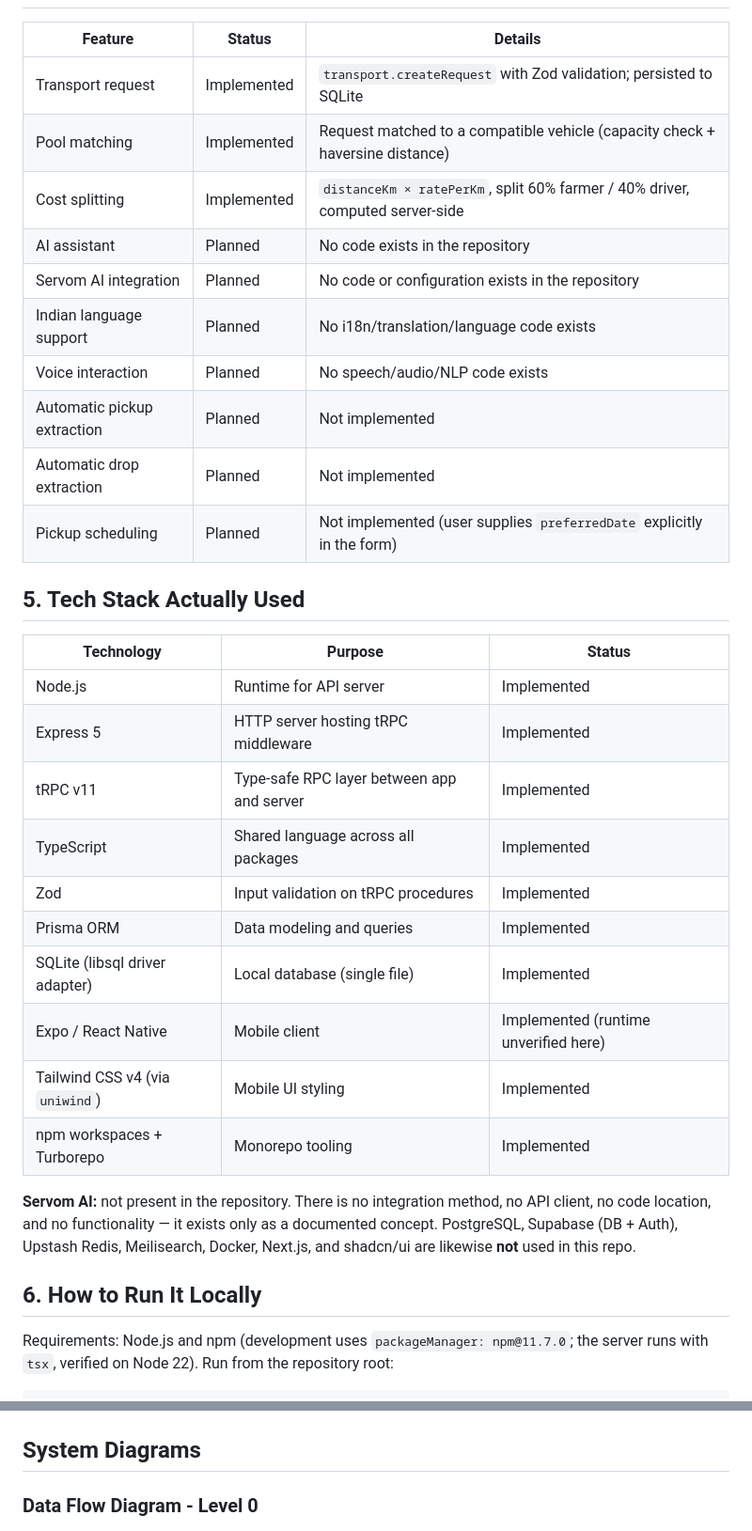
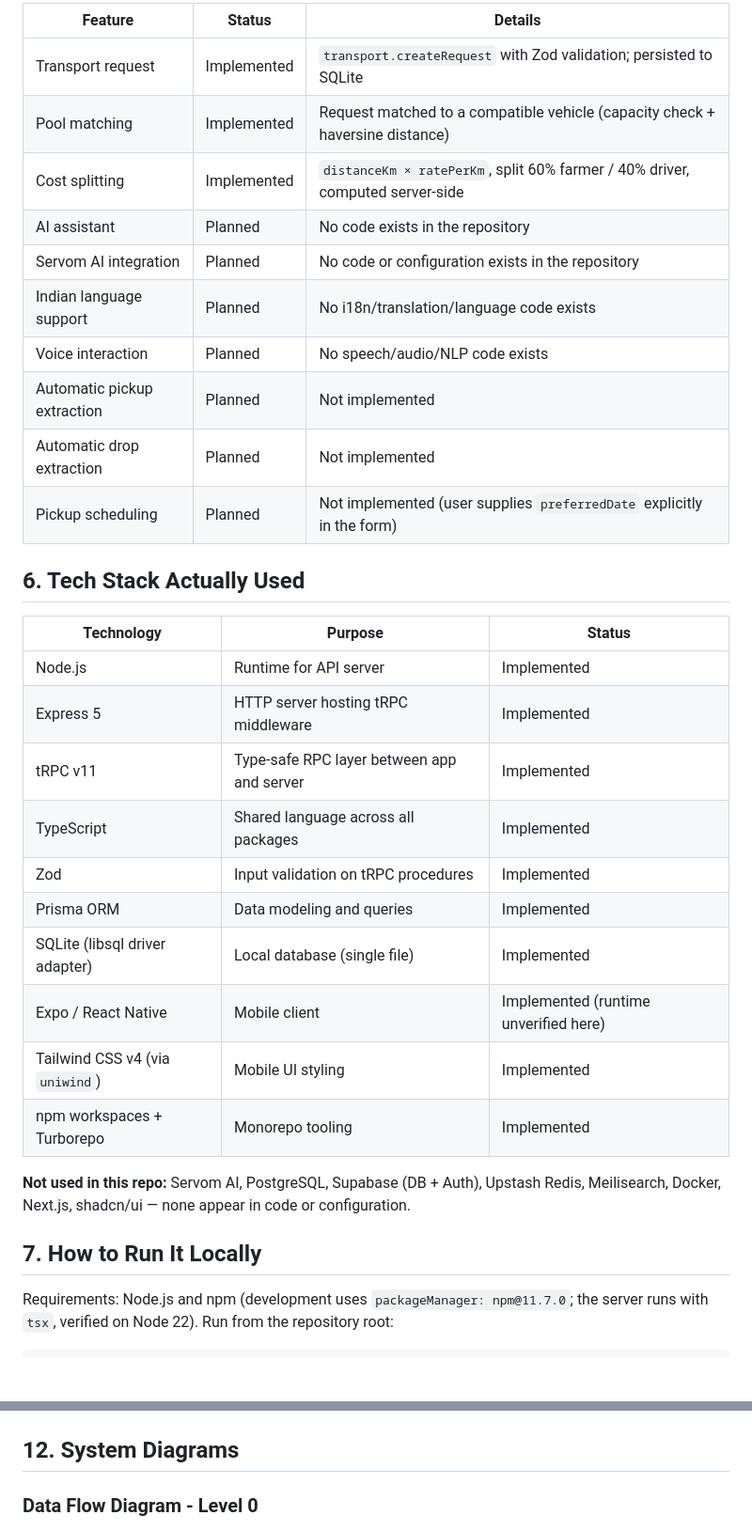
Before and after one commit to AbhiDevepl/KisanPool, a Markdown page: README.md, 2 parts joined by grey strips. Shown: that part at 94% size. GitHub-like rendering; blank space fills up the shorter version.

```diff
--- a/README.md
+++ b/README.md
@@ -63,41 +75,35 @@ The following AI capabilities are part of the project concept and roadmap but ar
 
+| Feature | Status | Details |
+| --- | --- | --- |
+| Transport request | Implemented | `transport.createRequest` with Zod validation; persisted to SQLite |
+| Pool matching | Implemented | Request matched to a compatible vehicle (capacity check + haversine distance) |
+| Cost splitting | Implemented | `distanceKm × ratePerKm`, split 60% farmer / 40% driver, computed server-side |
+| AI assistant | Planned | No code exists in the repository |
+| Servom AI integration | Planned | No code or configuration exists in the repository |
+| Indian language support | Planned | No i18n/translation/language code exists |
+| Voice interaction | Planned | No speech/audio/NLP code exists |
+| Automatic pickup extraction | Planned | Not implemented |
+| Automatic drop extraction | Planned | Not implemented |
+| Pickup scheduling | Planned | Not implemented (user supplies `preferredDate` explicitly in the form) |
 
-| Feature                     | Status      | Details                                                                       |
-| --------------------------- | ----------- | ----------------------------------------------------------------------------- |
-| Transport request           | Implemented | `transport.createRequest` with Zod validation; persisted to SQLite            |
-| Pool matching               | Implemented | Request matched to a compatible vehicle (capacity check + haversine distance) |
-| Cost splitting              | Implemented | `distanceKm × ratePerKm`, split 60% farmer / 40% driver, computed server-side |
-| AI assistant                | Planned     | No code exists in the repository                                              |
-| Servom AI integration       | Planned     | No code or configuration exists in the repository                             |
-| Indian language support     | Planned     | No i18n/translation/language code exists                                      |
-| Voice interaction           | Planned     | No speech/audio/NLP code exists                                               |
-| Automatic pickup extraction | Planned     | Not implemented                                                               |
-| Automatic drop extraction   | Planned     | Not implemented                                                               |
-| Pickup scheduling           | Planned     | Not implemented (user supplies `preferredDate` explicitly in the form)        |
+## 6. Tech Stack Actually Used
 
+| Technology | Purpose | Status |
+| --- | --- | --- |
+| Node.js | Runtime for API server | Implemented |
+| Express 5 | HTTP server hosting tRPC middleware | Implemented |
+| tRPC v11 | Type-safe RPC layer between app and server | Implemented |
+| TypeScript | Shared language across all packages | Implemented |
+| Zod | Input validation on tRPC procedures | Implemented |
+| Prisma ORM | Data modeling and queries | Implemented |
+| SQLite (libsql driver adapter) | Local database (single file) | Implemented |
+| Expo / React Native | Mobile client | Implemented (runtime unverified here) |
+| Tailwind CSS v4 (via `uniwind`) | Mobile UI styling | Implemented |
+| npm workspaces + Turborepo | Monorepo tooling | Implemented |
 
+**Not used in this repo:** Servom AI, PostgreSQL, Supabase (DB + Auth), Upstash Redis, Meilisearch, Docker, Next.js, shadcn/ui — none appear in code or configuration.
 
-
-## 5. Tech Stack Actually Used
-
-
-| Technology                      | Purpose                                    | Status                                |
-| ------------------------------- | ------------------------------------------ | ------------------------------------- |
-| Node.js                         | Runtime for API server                     | Implemented                           |
-| Express 5                       | HTTP server hosting tRPC middleware        | Implemented                           |
-| tRPC v11                        | Type-safe RPC layer between app and server | Implemented                           |
-| TypeScript                      | Shared language across all packages        | Implemented                           |
-| Zod                             | Input validation on tRPC procedures        | Implemented                           |
-| Prisma ORM                      | Data modeling and queries                  | Implemented                           |
-| SQLite (libsql driver adapter)  | Local database (single file)               | Implemented                           |
-| Expo / React Native             | Mobile client                              | Implemented (runtime unverified here) |
-| Tailwind CSS v4 (via `uniwind`) | Mobile UI styling                          | Implemented                           |
-| npm workspaces + Turborepo      | Monorepo tooling                           | Implemented                           |
-
-
-**Servom AI:** not present in the repository. There is no integration method, no API client, no code location, and no functionality — it exists only as a documented concept. PostgreSQL, Supabase (DB + Auth), Upstash Redis, Meilisearch, Docker, Next.js, and shadcn/ui are likewise **not** used in this repo.
-
-## 6. How to Run It Locally
+## 7. How to Run It Locally
 
 Requirements: Node.js and npm (development uses `packageManager: npm@11.7.0`; the server runs with `tsx`, verified on Node 22). Run from the repository root:
 
@@ -211,7 +213,7 @@ These are **planned, not implemented**:
   <img src="docs/architecture/system-architecture.png" alt="KisanPool System Architecture" width="900">
 </p>
 
-## System Diagrams
+## 12. System Diagrams
 
 ### Data Flow Diagram - Level 0
 
```
Also changed, not shown: other parts of README.md (+70 -58 lines), docs/ui/kisan-logo.png (added).
